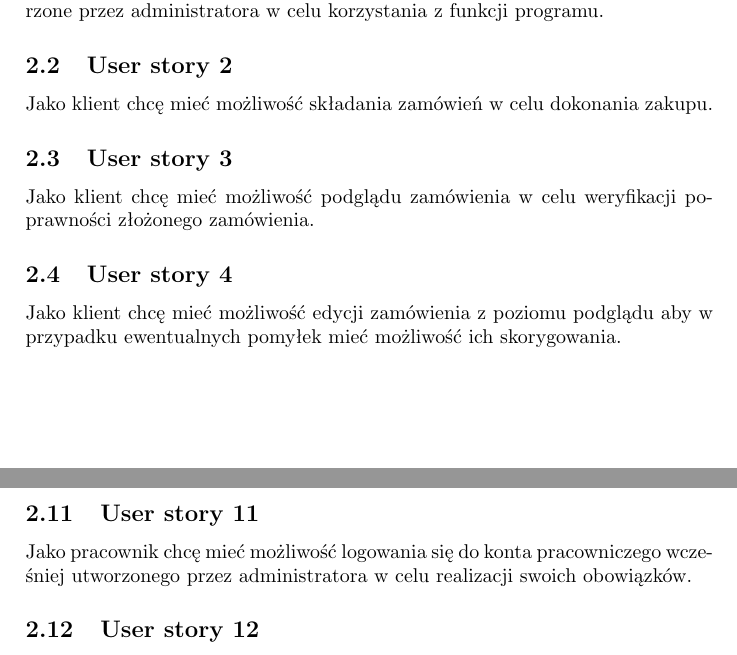
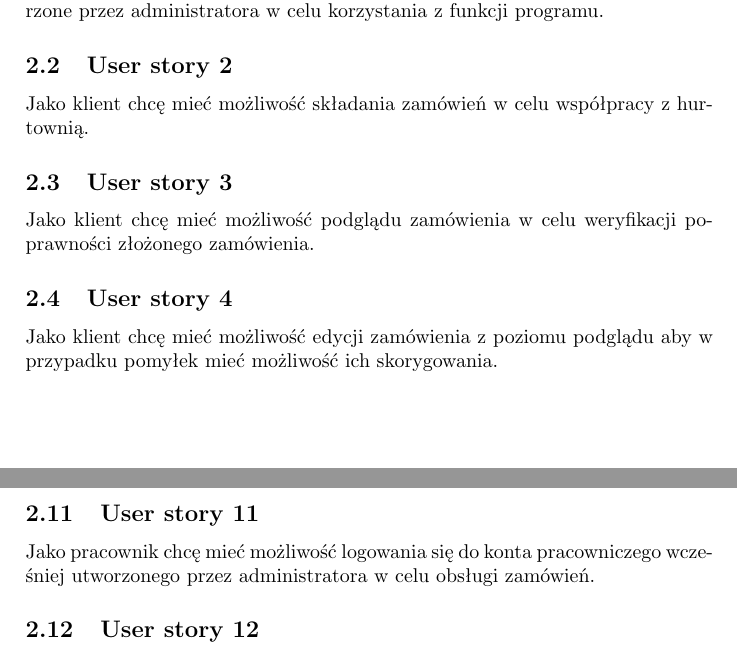
Before and after one commit to belikmeister/projekt_hurtownia, a LaTeX document (zpi_doc_template.tex): two parts of pages 3 and 4 of 8, joined at a grey line, cut so that both start at the same text. Compiled offline with pdfLaTeX; the source files are stored in an older character set and shown here as Unicode.

Commit message:
drobne poprawki
drobne poprawki

```diff
--- a/zpi_doc_template.tex
+++ b/zpi_doc_template.tex
@@ -57,11 +57,11 @@
 \subsection{User story 1}
 Jako klient chcę mieć możliwość zalogowania na konto klienta wcześniej utworzone przez administratora w celu korzystania z funkcji programu.
 \subsection{User story 2}
-Jako klient chcę mieć możliwość składania zamówień w celu dokonania zakupu.
+Jako klient chcę mieć możliwość składania zamówień w celu współpracy z hurtownią.
 \subsection{User story 3}
 Jako klient chcę mieć możliwość podglądu zamówienia w celu weryfikacji poprawności złożonego zamówienia.
 \subsection{User story 4}
-Jako klient chcę mieć możliwość edycji zamówienia z poziomu podglądu aby w przypadku ewentualnych pomyłek mieć możliwość ich skorygowania.
+Jako klient chcę mieć możliwość edycji zamówienia z poziomu podglądu aby w przypadku pomyłek mieć możliwość ich skorygowania.
 \subsection{User story 5}
 Jako klient chcę mieć możliwość pobierania faktur aby wygodnie rozliczać zakupy.
 \subsection{User story 6}
@@ -75,7 +75,7 @@
 \subsection{User story 10}
 Jako klient chcę mieć możliwość dodawania i edycji danych osobowych w celu płynnego kontaktu z obsługą sklepu.
 \subsection{User story 11}
-Jako pracownik chcę mieć możliwość logowania się do konta pracowniczego wcześniej utworzonego przez administratora w celu realizacji swoich obowiązków.
+Jako pracownik chcę mieć możliwość logowania się do konta pracowniczego wcześniej utworzonego przez administratora w celu obsługi zamówień.
 \subsection{User story 12}
 Jako pracownik chcę mieć możliwość realizacji zamówień oraz/lub zmiany ich stanu w celu informowania klientów na bieżąco o postępie.
 \subsection{User story 13}
```
Also changed, not shown: zpi_doc_template.pdf (added), 4 other files.
